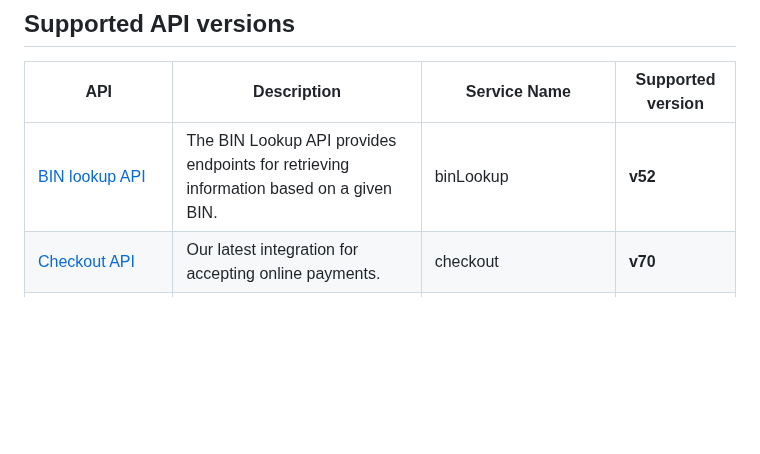
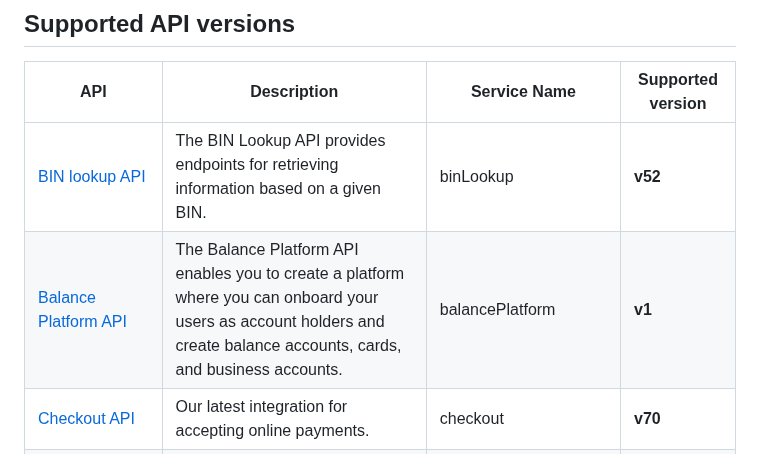
Before and after one commit to Adyen/adyen-python-api-library, a Markdown page: README.md, the part around one of its changes. Drawn GitHub-style; blank space fills up the shorter version.

```diff
--- a/README.md
+++ b/README.md
@@ -10,6 +10,7 @@ This is the officially supported Python library for using Adyen's APIs.
 | API | Description | Service Name | Supported version |
 | --- | ----------- | ------------ | ----------------- |
 |[BIN lookup API](https://docs.adyen.com/api-explorer/#/BinLookup/v52/overview) | The BIN Lookup API provides endpoints for retrieving information based on a given BIN. | binLookup | **v52** |
+| [Balance Platform API](https://docs.adyen.com/api-explorer/balanceplatform/1/overview) | The Balance Platform API enables you to create a platform where you can onboard your users as account holders and create balance accounts, cards, and business accounts. | balancePlatform | **v1** |
 | [Checkout API](https://docs.adyen.com/api-explorer/#/CheckoutService/v69/overview)| Our latest integration for accepting online payments. | checkout | **v70** |
 | [Data Protection API](https://docs.adyen.com/development-resources/data-protection-api) | Endpoint for requesting data erasure. | dataProtection | **v1** |
 | [Legal Entity Management API](https://docs.adyen.com/api-explorer/legalentity/latest/overview) | Endpoint to manage legal entities | legalEntityManagement | **v2** |
```
Also changed, not shown: other parts of README.md (+1 -0 lines).
